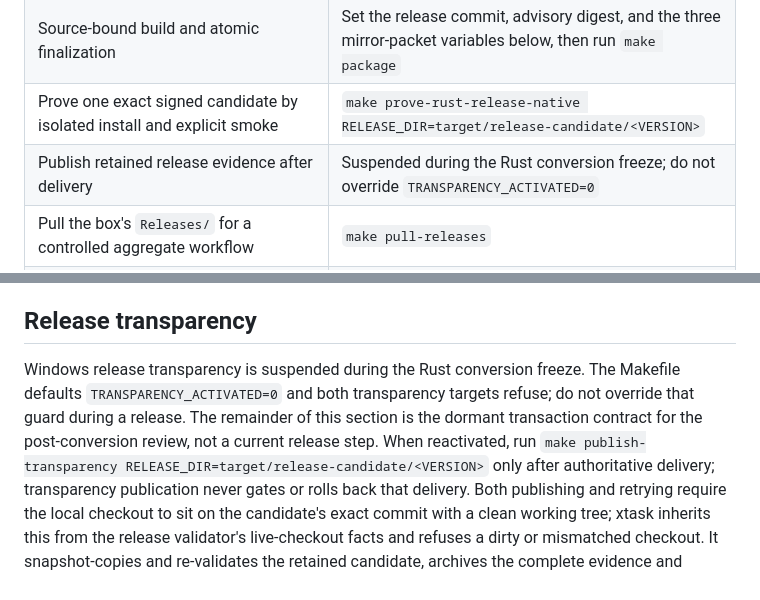
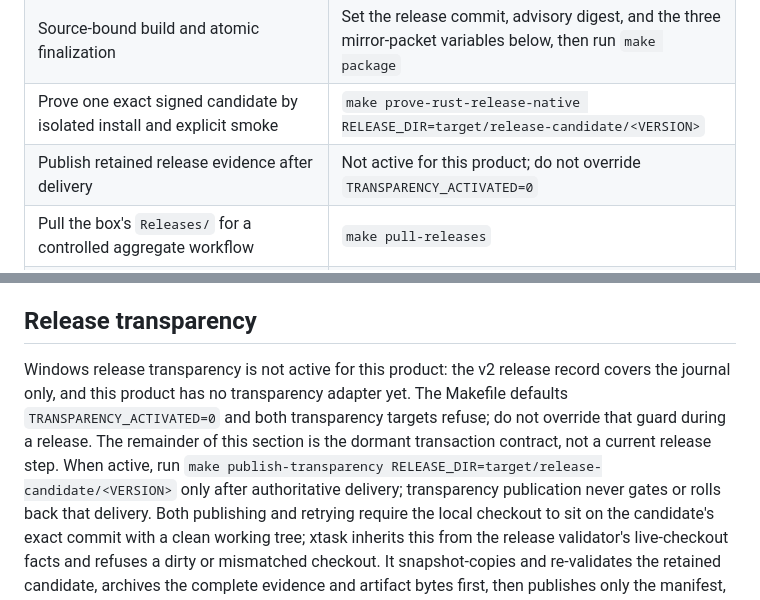
Before and after one commit to solpbc/solstone-windows, a Markdown page: docs/release-runbook.md, 2 parts joined by grey strips. GitHub-like rendering.

```diff
--- a/docs/release-runbook.md
+++ b/docs/release-runbook.md
@@ -14,7 +14,7 @@ is no GitHub Actions release path: `.github/workflows/` does not exist by policy
 | Verify Rust release-manifest evidence offline | `make check-rust-release-manifest` |
 | Source-bound build and atomic finalization | Set the release commit, advisory digest, and the three mirror-packet variables below, then run `make package` |
 | Prove one exact signed candidate by isolated install and explicit smoke | `make prove-rust-release-native RELEASE_DIR=target/release-candidate/<VERSION>` |
-| Publish retained release evidence after delivery | Suspended during the Rust conversion freeze; do not override `TRANSPARENCY_ACTIVATED=0` |
+| Publish retained release evidence after delivery | Not active for this product; do not override `TRANSPARENCY_ACTIVATED=0` |
 | Pull the box's `Releases/` for a controlled aggregate workflow | `make pull-releases` |
 | R2 direct-publication guard (**primary channel remains R2**) | `make publish-r2` (always fails closed) |
 | GitHub direct-publication guard (required release mirror) | `make publish` (always fails closed) |
@@ -457,11 +457,12 @@ certificate, and Session-1 evidence is earned only by running it on the box.
 
 ## Release transparency
 
-Windows release transparency is suspended during the Rust conversion freeze.
-The Makefile defaults `TRANSPARENCY_ACTIVATED=0` and both transparency targets
+Windows release transparency is not active for this product: the v2 release
+record covers the journal only, and this product has no transparency adapter
+yet. The Makefile defaults `TRANSPARENCY_ACTIVATED=0` and both transparency targets
 refuse; do not override that guard during a release. The remainder of this
-section is the dormant transaction contract for the post-conversion review,
-not a current release step. When reactivated, run `make publish-transparency
+section is the dormant transaction contract, not a current release step. When
+active, run `make publish-transparency
 RELEASE_DIR=target/release-candidate/<VERSION>` only after authoritative
 delivery; transparency publication never gates or rolls back that delivery.
 Both publishing and retrying require the local checkout to sit on the
```
Also changed, not shown: AGENTS.md (+13 -8 lines).
